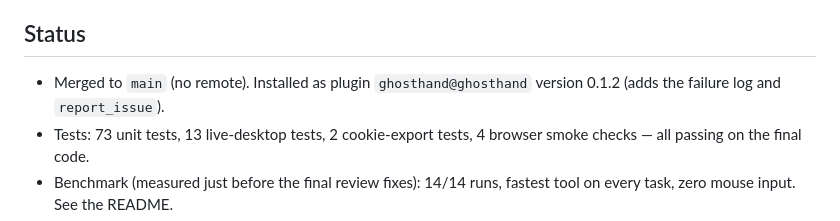
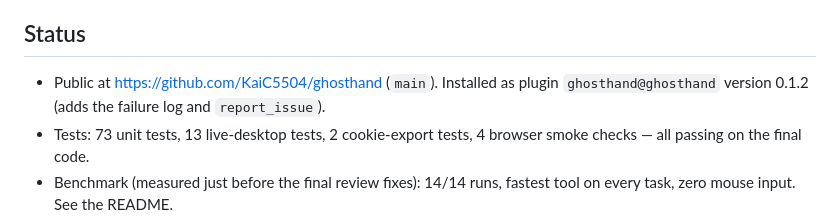
Before and after one commit to KaiC5504/ghosthand, a Markdown page: docs/build-notes.md, the part around the change. Drawn GitHub-style.

Commit message:
README for the public repo: what it is, why it's better, install from GitHub

```diff
--- a/docs/build-notes.md
+++ b/docs/build-notes.md
@@ -6,8 +6,8 @@ ghosthand must do; this file says where the build ended up and why.
 
 ## Status
 
-- Merged to `main` (no remote). Installed as plugin `ghosthand@ghosthand` version 0.1.2 (adds the
-  failure log and `report_issue`).
+- Public at https://github.com/KaiC5504/ghosthand (`main`). Installed as plugin
+  `ghosthand@ghosthand` version 0.1.2 (adds the failure log and `report_issue`).
 - Tests: 73 unit tests, 13 live-desktop tests, 2 cookie-export tests, 4 browser smoke checks — all
   passing on the final code.
 - Benchmark (measured just before the final review fixes): 14/14 runs, fastest tool on every task,
```
Also changed, not shown: CLAUDE.md (added, +87 -0 lines), README.md (+116 -111 lines).
